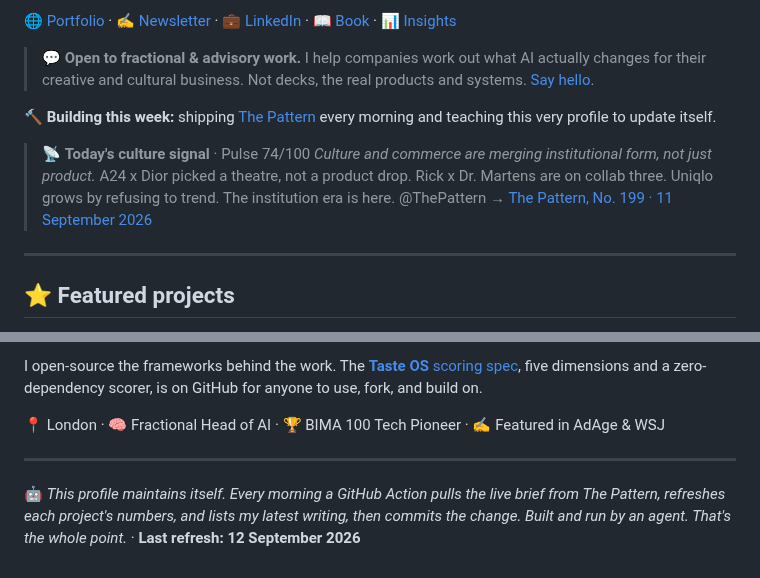
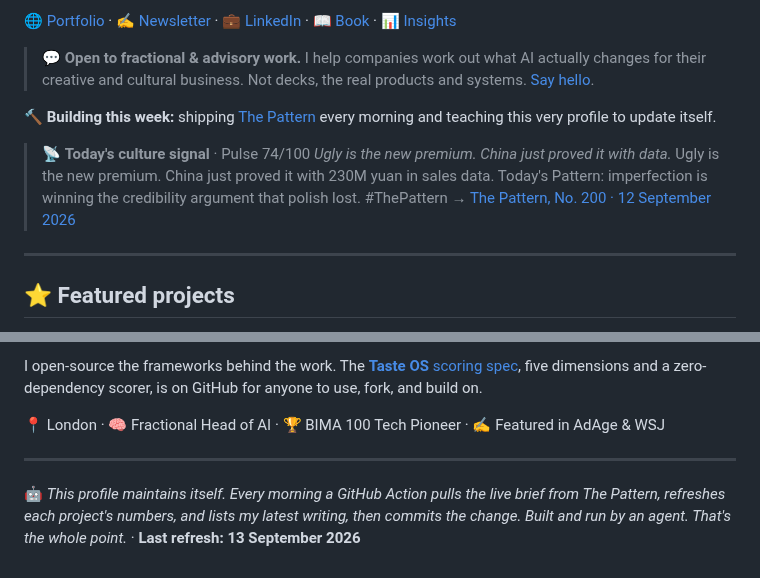
Before and after one commit to mikelitman/mikelitman, a Markdown page: README.md, 2 parts joined by grey strips. Drawn GitHub-style.

Commit message:
chore: refresh live Pattern brief [skip ci]

```diff
--- a/README.md
+++ b/README.md
@@ -13,8 +13,8 @@ I'm a **non-coder who builds**. After 15+ years in strategy and emerging tech (G
 
 <!-- PATTERN:START -->
 > 📡 **Today's culture signal** · Pulse 74/100
-> *Culture and commerce are merging institutional form, not just product.* A24 x Dior picked a theatre, not a product drop. Rick x Dr. Martens are on collab three. Uniqlo grows by refusing to trend. The institution era is here. @ThePattern
-> → [The Pattern, No. 199 · 11 September 2026](https://thepattern.media/editions/2026-09-11.html)
+> *Ugly is the new premium. China just proved it with data.* Ugly is the new premium. China just proved it with 230M yuan in sales data. Today's Pattern: imperfection is winning the credibility argument that polish lost. #ThePattern
+> → [The Pattern, No. 200 · 12 September 2026](https://thepattern.media/editions/2026-09-12.html)
 <!-- PATTERN:END -->
 
 ---
@@ -104,5 +104,5 @@ I open-source the frameworks behind the work. The [**Taste OS** scoring spec](ht
 ---
 
 <!-- STAMP:START -->
-🤖 *This profile maintains itself. Every morning a GitHub Action pulls the live brief from The Pattern, refreshes each project's numbers, and lists my latest writing, then commits the change. Built and run by an agent. That's the whole point.* · **Last refresh: 12 September 2026**
+🤖 *This profile maintains itself. Every morning a GitHub Action pulls the live brief from The Pattern, refreshes each project's numbers, and lists my latest writing, then commits the change. Built and run by an agent. That's the whole point.* · **Last refresh: 13 September 2026**
 <!-- STAMP:END -->
```
